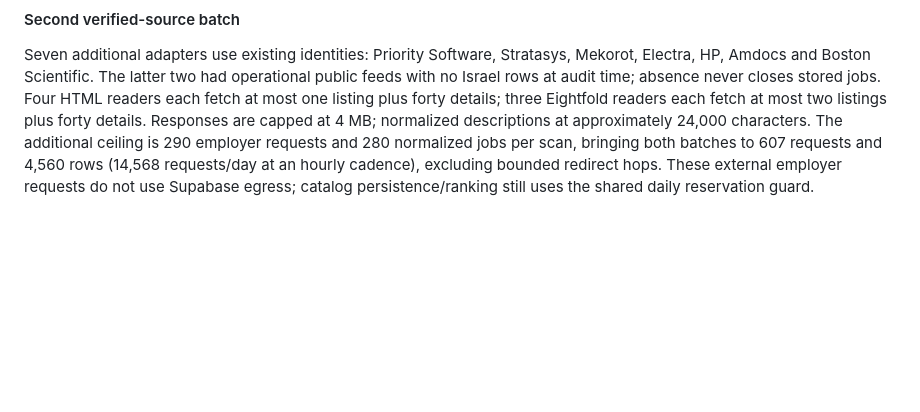
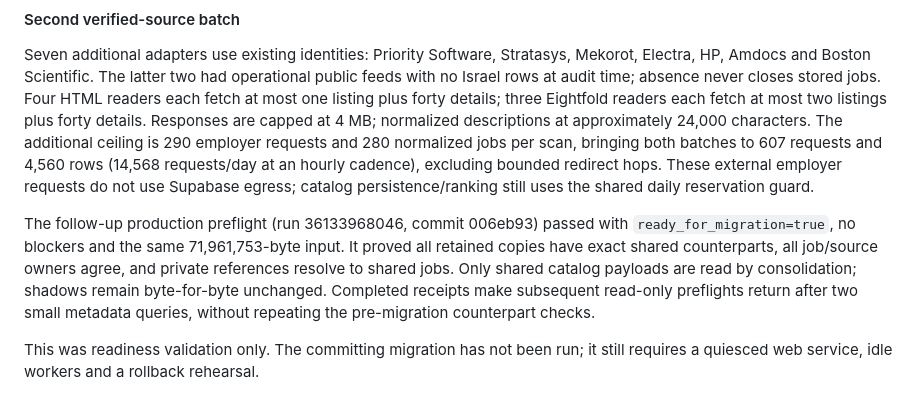
Before and after one commit to almogkarif/JobPilot, a Markdown page: docs/SUPABASE_EGRESS.md, the part around the change. GitHub-like rendering; blank space fills up the shorter version.

Commit message:
Record successful bounded production catalog preflight

```diff
--- a/docs/SUPABASE_EGRESS.md
+++ b/docs/SUPABASE_EGRESS.md
@@ -649,3 +649,14 @@ scan, bringing both batches to 607 requests and 4,560 rows (14,568 requests/day
 at an hourly cadence), excluding bounded redirect hops. These external employer
 requests do not use Supabase egress; catalog persistence/ranking still uses the
 shared daily reservation guard.
+
+The follow-up production preflight (run 36133968046, commit 006eb93) passed
+with `ready_for_migration=true`, no blockers and the same 71,961,753-byte input.
+It proved all retained copies have exact shared counterparts, all job/source
+owners agree, and private references resolve to shared jobs. Only shared catalog
+payloads are read by consolidation; shadows remain byte-for-byte unchanged.
+Completed receipts make subsequent read-only preflights return after two small
+metadata queries, without repeating the pre-migration counterpart checks.
+
+This was readiness validation only. The committing migration has not been run;
+it still requires a quiesced web service, idle workers and a rollback rehearsal.
```
